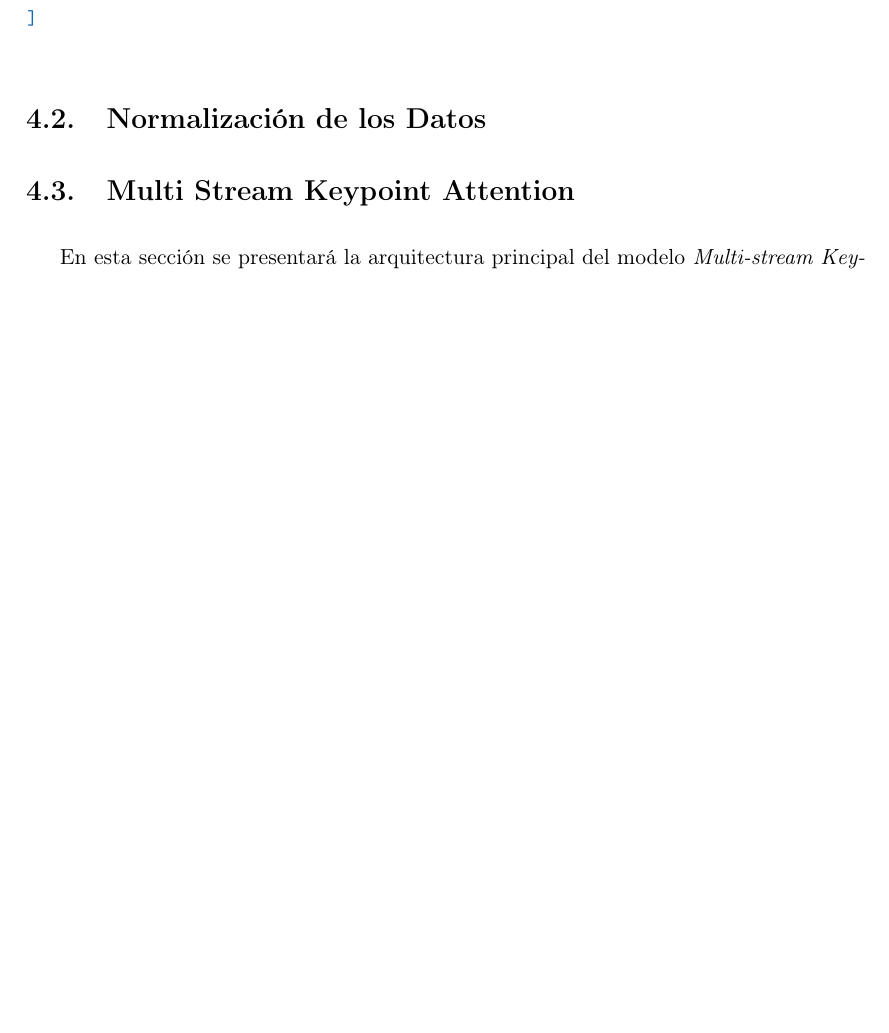
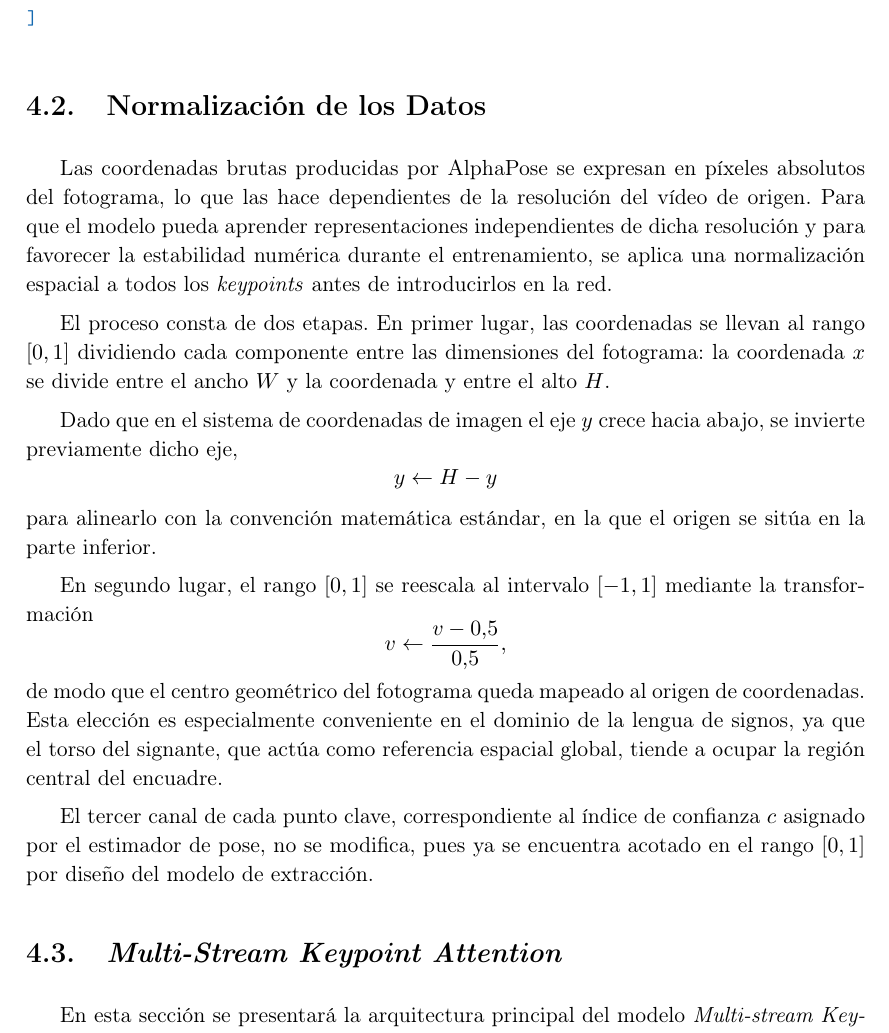
Before and after one commit to nicolasrodriguezruiz/tfm-sign-language, a LaTeX book (Memoria/main.tex, which reads Memoria/Chapters/Metodologia.tex): part of page 43 of 60, cut so that both start at the same text, the shorter picture padded with empty space. Compiled offline with pdfLaTeX.

Commit message:
Normalizacion de los datos añadida a metoldologia

```diff
--- a/Memoria/Chapters/Metodologia.tex
+++ b/Memoria/Chapters/Metodologia.tex
@@ -92,16 +92,22 @@ Cada fotograma se traduce en un diccionario que almacena la lista plana de coord
 
 \lstinputlisting[language=json]{code/keypoints-format.txt}
 
+\section{Normalización de los Datos}
+Las coordenadas brutas producidas por AlphaPose se expresan en píxeles absolutos del fotograma, lo que las hace dependientes de la resolución del vídeo de origen.
+Para que el modelo pueda aprender representaciones independientes de dicha resolución y para favorecer la estabilidad numérica durante el entrenamiento, se aplica una normalización espacial a todos los \textit{keypoints} antes de introducirlos en la red.
 
+El proceso consta de dos etapas.
+En primer lugar, las coordenadas se llevan al rango $[0,1]$ dividiendo cada componente entre las dimensiones del fotograma: la coordenada
+$x$ se divide entre el ancho $W$ y la coordenada y entre el alto $H$.
 
+Dado que en el sistema de coordenadas de imagen el eje $y$ crece hacia abajo, se invierte previamente dicho eje,\begin{equation*}y \leftarrow H - y\end{equation*} para alinearlo con la convención matemática estándar, en la que el origen se sitúa en la parte inferior.
 
+En segundo lugar, el rango $[0,1]$ se reescala al intervalo $[-1,1]$ mediante la transformación \begin{equation*}v \leftarrow \frac{v - 0.5}{0.5},\end{equation*} de modo que el centro geométrico del fotograma queda mapeado al origen de coordenadas.
+Esta elección es especialmente conveniente en el dominio de la lengua de signos, ya que el torso del signante, que actúa como referencia espacial global, tiende a ocupar la región central del encuadre.
 
+El tercer canal de cada punto clave, correspondiente al índice de confianza $c$ asignado por el estimador de pose, no se modifica, pues ya se encuentra acotado en el rango $[0,1]$ por diseño del modelo de extracción.
 
-
-
-\section{Normalización de los Datos}
-
-\section{Multi Stream Keypoint Attention}
+\section{\textit{Multi-Stream Keypoint Attention}}
 En esta sección se presentará la arquitectura principal del modelo \textit{Multi-stream Keypoint Attention} (MSKA) detallando el razonamiento detrás de la misma.
 Es importante notar que este modelo \textbf{no} es \textit{end-to-end}, necesita la representación en glosas, se utilzan para asegurar que el modelo realmente aprende el significado detrás de los \textit{keypoints}.
 
```
Also changed, not shown: Memoria/Chapters/Metodologia.tex (2 more changed lines), 1 other file.
